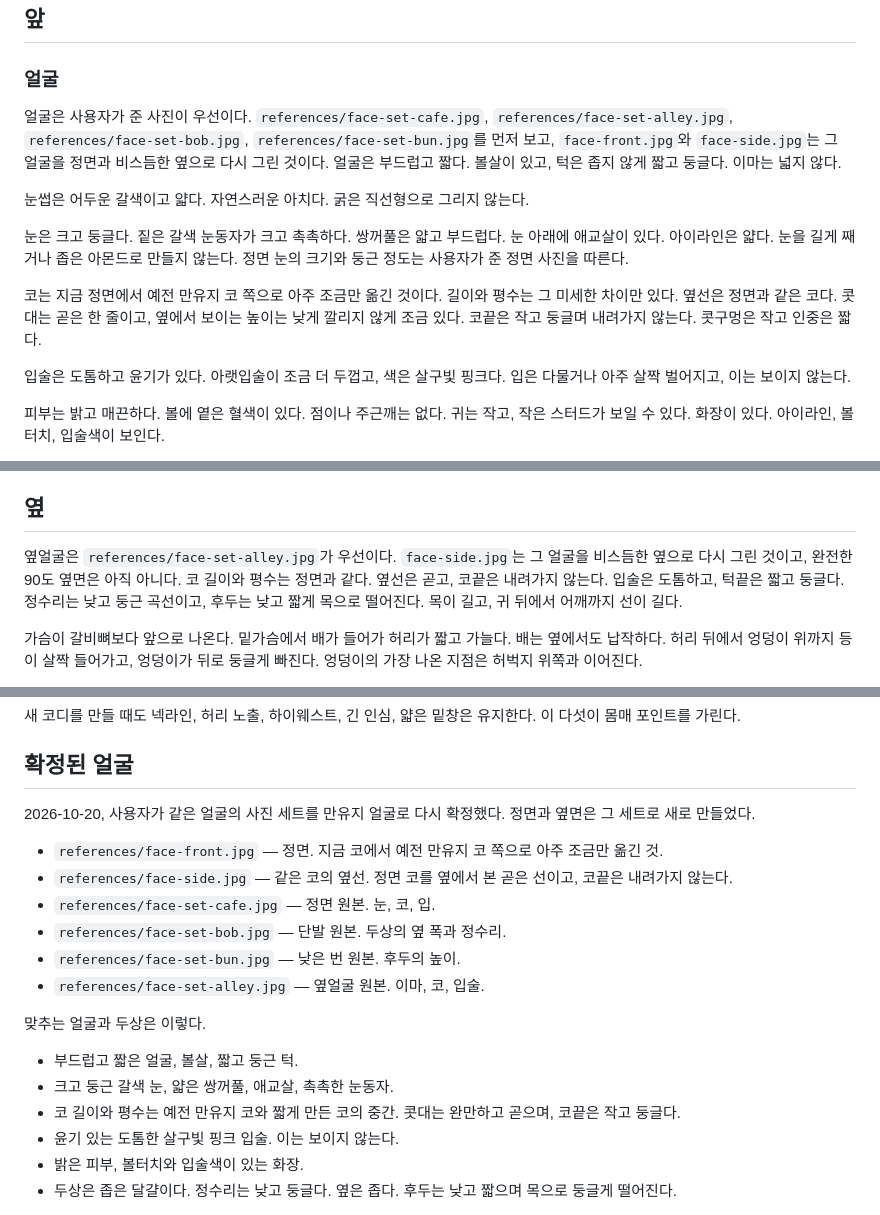
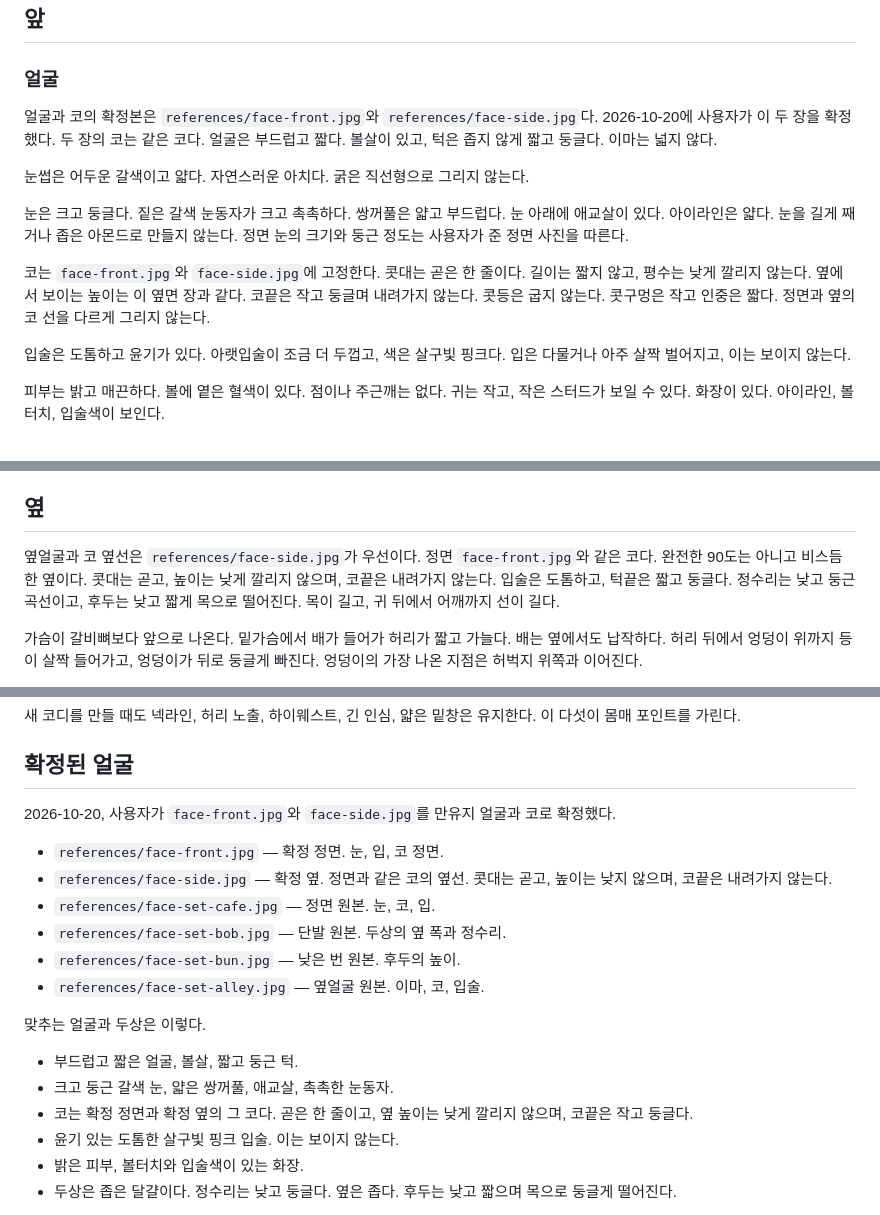
Before and after one commit to joogrowth/yosulson, a Markdown page: docs/manyuji/GUIDELINE.md, 3 parts joined by grey strips. Rendered like a GitHub page.

```diff
--- a/docs/manyuji/GUIDELINE.md
+++ b/docs/manyuji/GUIDELINE.md
@@ -30,13 +30,13 @@
 
 ### 얼굴
 
-얼굴은 사용자가 준 사진이 우선이다. `references/face-set-cafe.jpg`, `references/face-set-alley.jpg`, `references/face-set-bob.jpg`, `references/face-set-bun.jpg`를 먼저 보고, `face-front.jpg`와 `face-side.jpg`는 그 얼굴을 정면과 비스듬한 옆으로 다시 그린 것이다. 얼굴은 부드럽고 짧다. 볼살이 있고, 턱은 좁지 않게 짧고 둥글다. 이마는 넓지 않다.
+얼굴과 코의 확정본은 `references/face-front.jpg`와 `references/face-side.jpg`다. 2026-10-20에 사용자가 이 두 장을 확정했다. 두 장의 코는 같은 코다. 얼굴은 부드럽고 짧다. 볼살이 있고, 턱은 좁지 않게 짧고 둥글다. 이마는 넓지 않다.
 
 눈썹은 어두운 갈색이고 얇다. 자연스러운 아치다. 굵은 직선형으로 그리지 않는다.
 
 눈은 크고 둥글다. 짙은 갈색 눈동자가 크고 촉촉하다. 쌍꺼풀은 얇고 부드럽다. 눈 아래에 애교살이 있다. 아이라인은 얇다. 눈을 길게 째거나 좁은 아몬드로 만들지 않는다. 정면 눈의 크기와 둥근 정도는 사용자가 준 정면 사진을 따른다.
 
-코는 지금 정면에서 예전 만유지 코 쪽으로 아주 조금만 옮긴 것이다. 길이와 평수는 그 미세한 차이만 있다. 옆선은 정면과 같은 코다. 콧대는 곧은 한 줄이고, 옆에서 보이는 높이는 낮게 깔리지 않게 조금 있다. 코끝은 작고 둥글며 내려가지 않는다. 콧구멍은 작고 인중은 짧다.
+코는 `face-front.jpg`와 `face-side.jpg`에 고정한다. 콧대는 곧은 한 줄이다. 길이는 짧지 않고, 평수는 낮게 깔리지 않는다. 옆에서 보이는 높이는 이 옆면 장과 같다. 코끝은 작고 둥글며 내려가지 않는다. 콧등은 굽지 않는다. 콧구멍은 작고 인중은 짧다. 정면과 옆의 코 선을 다르게 그리지 않는다.
 
 입술은 도톰하고 윤기가 있다. 아랫입술이 조금 더 두껍고, 색은 살구빛 핑크다. 입은 다물거나 아주 살짝 벌어지고, 이는 보이지 않는다.
 
@@ -72,7 +72,7 @@
 
 ## 옆
 
-옆얼굴은 `references/face-set-alley.jpg`가 우선이다. `face-side.jpg`는 그 얼굴을 비스듬한 옆으로 다시 그린 것이고, 완전한 90도 옆면은 아직 아니다. 코 길이와 평수는 정면과 같다. 옆선은 곧고, 코끝은 내려가지 않는다. 입술은 도톰하고, 턱끝은 짧고 둥글다. 정수리는 낮고 둥근 곡선이고, 후두는 낮고 짧게 목으로 떨어진다. 목이 길고, 귀 뒤에서 어깨까지 선이 길다.
+옆얼굴과 코 옆선은 `references/face-side.jpg`가 우선이다. 정면 `face-front.jpg`와 같은 코다. 완전한 90도는 아니고 비스듬한 옆이다. 콧대는 곧고, 높이는 낮게 깔리지 않으며, 코끝은 내려가지 않는다. 입술은 도톰하고, 턱끝은 짧고 둥글다. 정수리는 낮고 둥근 곡선이고, 후두는 낮고 짧게 목으로 떨어진다. 목이 길고, 귀 뒤에서 어깨까지 선이 길다.
 
 가슴이 갈비뼈보다 앞으로 나온다. 밑가슴에서 배가 들어가 허리가 짧고 가늘다. 배는 옆에서도 납작하다. 허리 뒤에서 엉덩이 위까지 등이 살짝 들어가고, 엉덩이가 뒤로 둥글게 빠진다. 엉덩이의 가장 나온 지점은 허벅지 위쪽과 이어진다.
 
@@ -124,10 +124,10 @@
 
 ## 확정된 얼굴
 
-2026-10-20, 사용자가 같은 얼굴의 사진 세트를 만유지 얼굴로 다시 확정했다. 정면과 옆면은 그 세트로 새로 만들었다.
+2026-10-20, 사용자가 `face-front.jpg`와 `face-side.jpg`를 만유지 얼굴과 코로 확정했다.
 
-- `references/face-front.jpg` — 정면. 지금 코에서 예전 만유지 코 쪽으로 아주 조금만 옮긴 것.
-- `references/face-side.jpg` — 같은 코의 옆선. 정면 코를 옆에서 본 곧은 선이고, 코끝은 내려가지 않는다.
+- `references/face-front.jpg` — 확정 정면. 눈, 입, 코 정면.
+- `references/face-side.jpg` — 확정 옆. 정면과 같은 코의 옆선. 콧대는 곧고, 높이는 낮지 않으며, 코끝은 내려가지 않는다.
 - `references/face-set-cafe.jpg` — 정면 원본. 눈, 코, 입.
 - `references/face-set-bob.jpg` — 단발 원본. 두상의 옆 폭과 정수리.
 - `references/face-set-bun.jpg` — 낮은 번 원본. 후두의 높이.
@@ -137,7 +137,7 @@
 
 - 부드럽고 짧은 얼굴, 볼살, 짧고 둥근 턱.
 - 크고 둥근 갈색 눈, 얇은 쌍꺼풀, 애교살, 촉촉한 눈동자.
-- 코 길이와 평수는 예전 만유지 코와 짧게 만든 코의 중간. 콧대는 완만하고 곧으며, 코끝은 작고 둥글다.
+- 코는 확정 정면과 확정 옆의 그 코다. 곧은 한 줄이고, 옆 높이는 낮게 깔리지 않으며, 코끝은 작고 둥글다.
 - 윤기 있는 도톰한 살구빛 핑크 입술. 이는 보이지 않는다.
 - 밝은 피부, 볼터치와 입술색이 있는 화장.
 - 두상은 좁은 달걀이다. 정수리는 낮고 둥글다. 옆은 좁다. 후두는 낮고 짧으며 목으로 둥글게 떨어진다.
```
Also changed, not shown: other parts of docs/manyuji/GUIDELINE.md (+1 -1 lines), docs/manyuji/CHATGPT-PROMPTS.md (+7 -7 lines).
